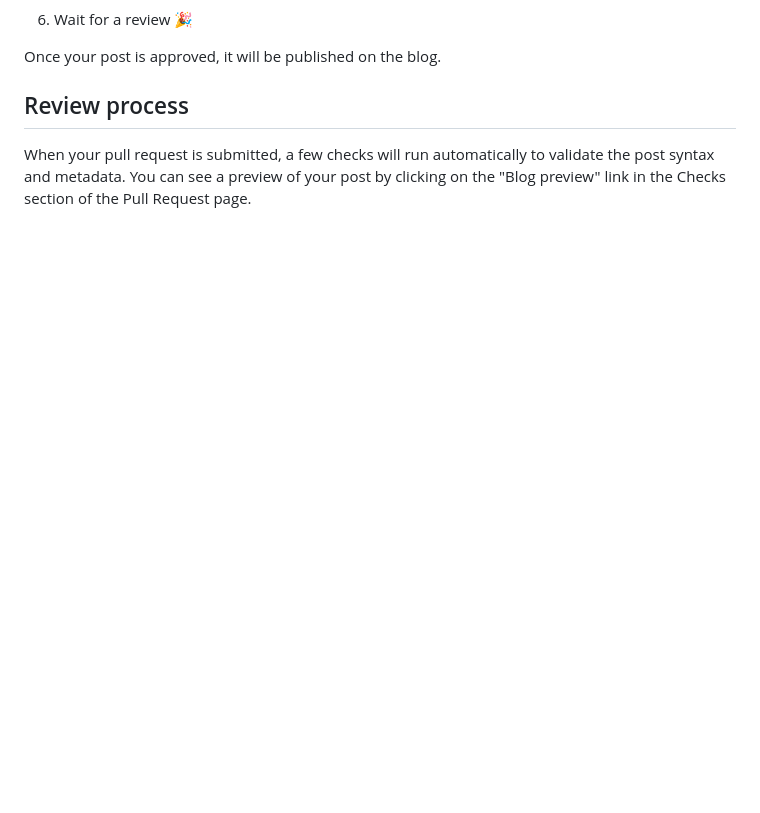
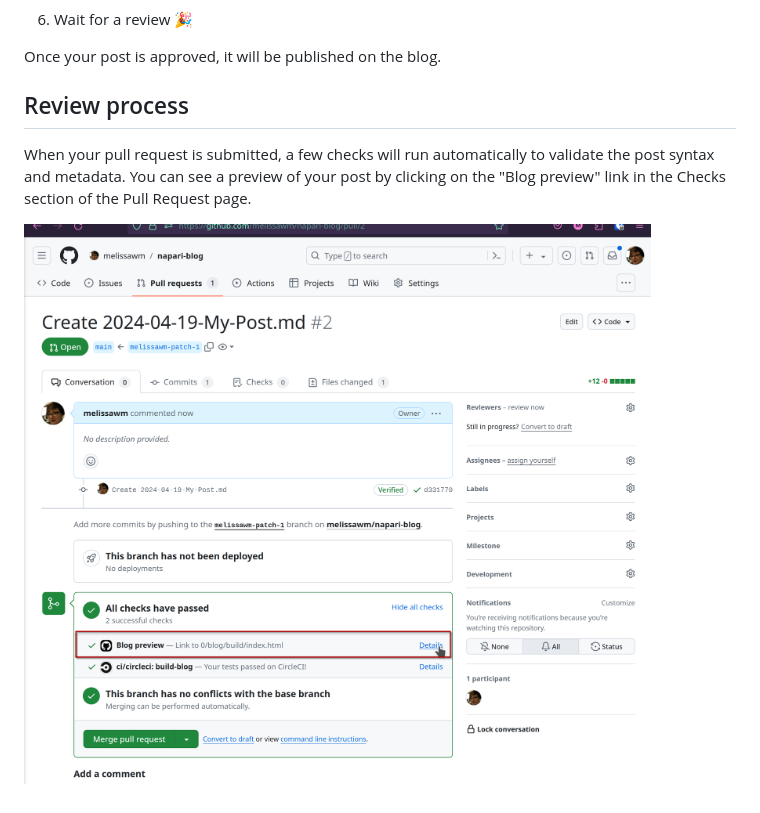
Before and after one commit to napari/island-dispatch, a Markdown page: README.md, the part around the change. GitHub-like rendering; pictures changed too: images/06_preview.png (added); blank space fills up the shorter version.

Commit message:
Add info about CircleCI preview in README

```diff
--- a/README.md
+++ b/README.md
@@ -57,3 +57,5 @@ Once your post is approved, it will be published on the blog.
 ## Review process
 
 When your pull request is submitted, a few checks will run automatically to validate the post syntax and metadata. You can see a preview of your post by clicking on the "Blog preview" link in the Checks section of the Pull Request page.
+
+![GitHub interface, showing the "Checks" section of the Pull Request page, and the "Blog preview" check details link](images/06_preview.png)
```
